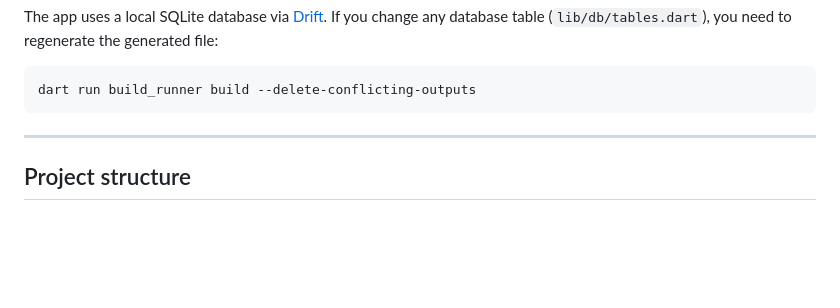
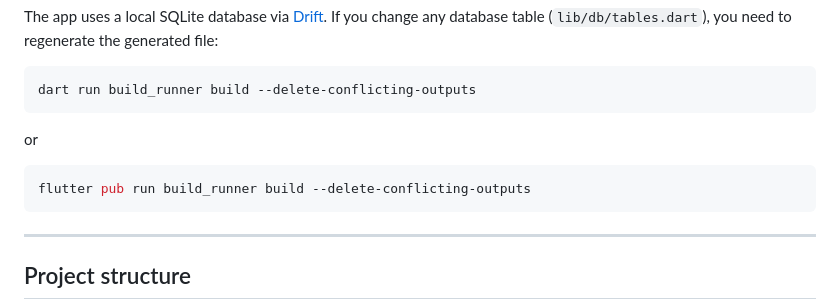
Before and after one commit to appsono/sono-new, a Markdown page: CONTRIBUTING.md, the part around the change. Drawn GitHub-style; blank space fills up the shorter version.

````diff
--- a/CONTRIBUTING.md
+++ b/CONTRIBUTING.md
@@ -41,6 +41,12 @@ the generated file:
 
 ```bash
 dart run build_runner build --delete-conflicting-outputs
+```
+
+or
+
+```bash
+flutter pub run build_runner build --delete-conflicting-outputs
 ```
 
 ---
````
Also changed, not shown: AGENTS.md (+2 -2 lines).
